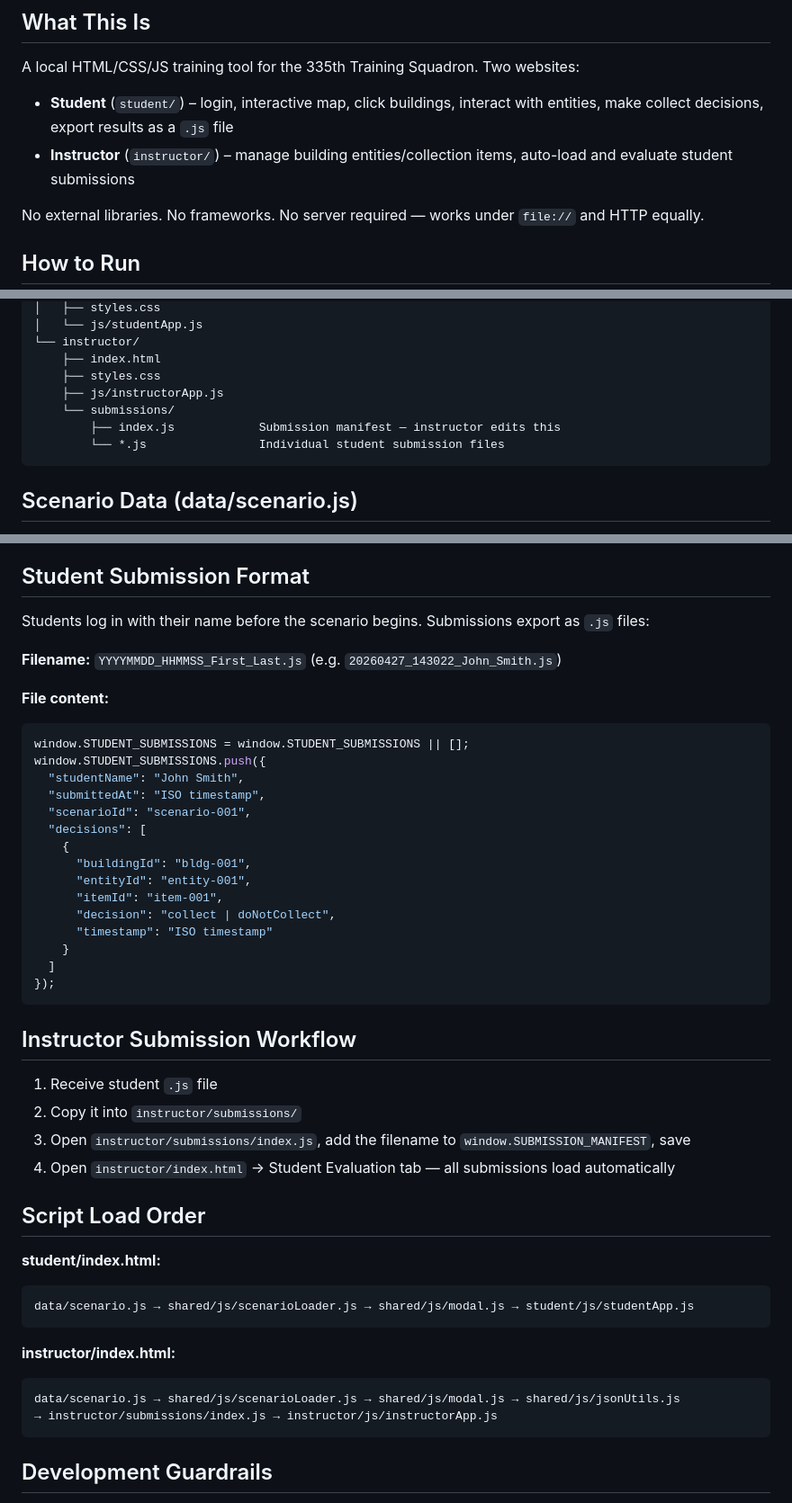
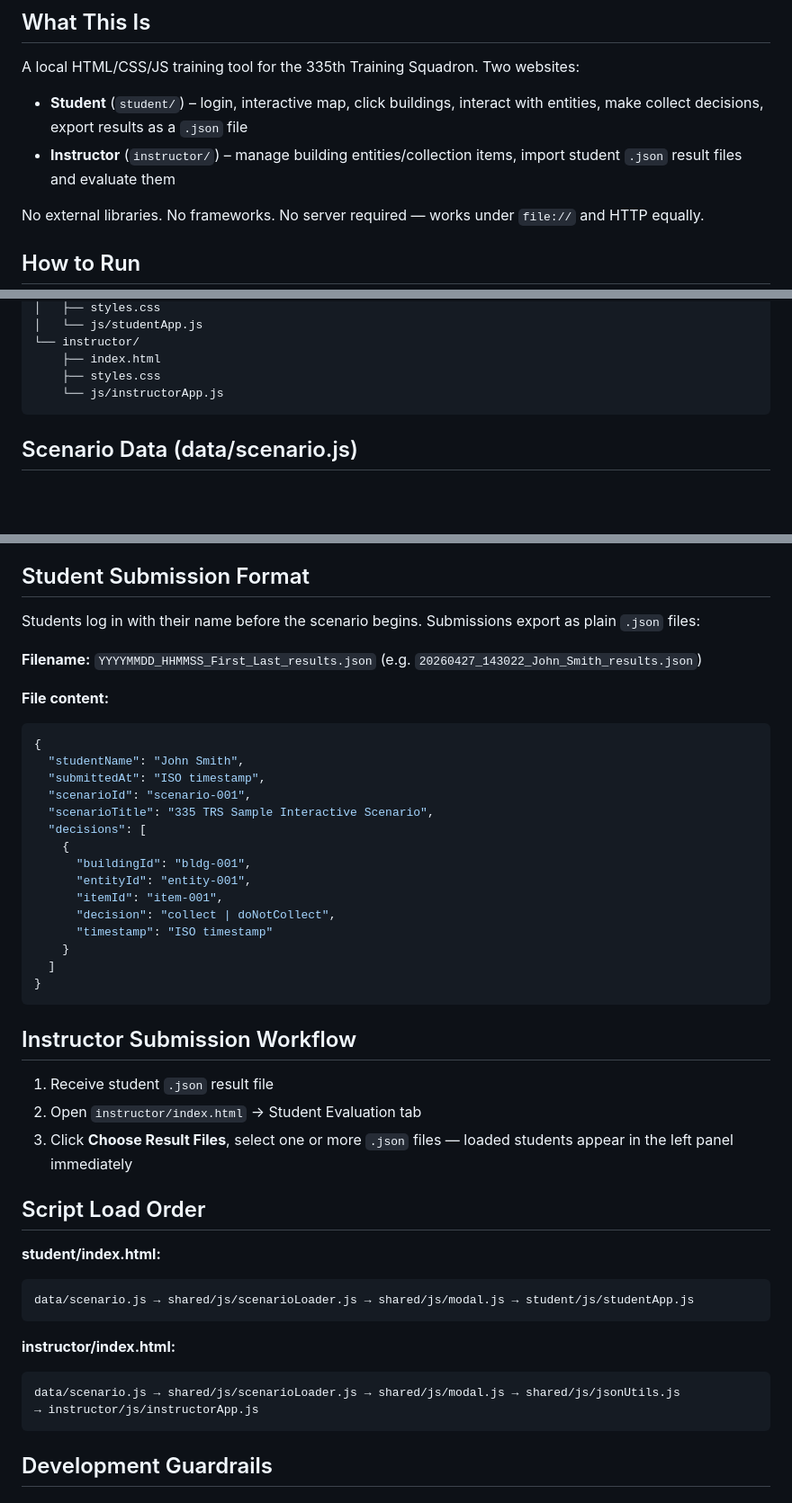
Before and after one commit to taylortoast/mrab-interactable, a Markdown page: CLAUDE.md, 3 parts joined by grey strips. Shown at 90% size. Rendered like a GitHub page; blank space fills up the shorter version.

````diff
--- a/CLAUDE.md
+++ b/CLAUDE.md
@@ -3,8 +3,8 @@
 ## What This Is
 
 A local HTML/CSS/JS training tool for the 335th Training Squadron. Two websites:
-- **Student** (`student/`) – login, interactive map, click buildings, interact with entities, make collect decisions, export results as a `.js` file
-- **Instructor** (`instructor/`) – manage building entities/collection items, auto-load and evaluate student submissions
+- **Student** (`student/`) – login, interactive map, click buildings, interact with entities, make collect decisions, export results as a `.json` file
+- **Instructor** (`instructor/`) – manage building entities/collection items, import student `.json` result files and evaluate them
 
 No external libraries. No frameworks. No server required — works under `file://` and HTTP equally.
 
@@ -35,10 +35,7 @@ Optional server (for development): `python -m http.server 8000` from project roo
 └── instructor/
     ├── index.html
     ├── styles.css
-    ├── js/instructorApp.js
-    └── submissions/
-        ├── index.js            Submission manifest — instructor edits this
-        └── *.js                Individual student submission files
+    └── js/instructorApp.js
 ```
 
 ## Scenario Data (data/scenario.js)
@@ -92,17 +89,17 @@ window.SCENARIO_DATA = { /* scenario object */ };
 
 ## Student Submission Format
 
-Students log in with their name before the scenario begins. Submissions export as `.js` files:
+Students log in with their name before the scenario begins. Submissions export as plain `.json` files:
 
-**Filename:** `YYYYMMDD_HHMMSS_First_Last.js` (e.g. `20260427_143022_John_Smith.js`)
+**Filename:** `YYYYMMDD_HHMMSS_First_Last_results.json` (e.g. `20260427_143022_John_Smith_results.json`)
 
 **File content:**
-```js
-window.STUDENT_SUBMISSIONS = window.STUDENT_SUBMISSIONS || [];
-window.STUDENT_SUBMISSIONS.push({
+```json
+{
   "studentName": "John Smith",
   "submittedAt": "ISO timestamp",
   "scenarioId": "scenario-001",
+  "scenarioTitle": "335 TRS Sample Interactive Scenario",
   "decisions": [
     {
       "buildingId": "bldg-001",
@@ -112,15 +109,14 @@ window.STUDENT_SUBMISSIONS.push({
       "timestamp": "ISO timestamp"
     }
   ]
-});
+}
 ```
 
 ## Instructor Submission Workflow
 
-1. Receive student `.js` file
-2. Copy it into `instructor/submissions/`
-3. Open `instructor/submissions/index.js`, add the filename to `window.SUBMISSION_MANIFEST`, save
-4. Open `instructor/index.html` → Student Evaluation tab — all submissions load automatically
+1. Receive student `.json` result file
+2. Open `instructor/index.html` → Student Evaluation tab
+3. Click **Choose Result Files**, select one or more `.json` files — loaded students appear in the left panel immediately
 
 ## Script Load Order
 
@@ -132,7 +128,7 @@ data/scenario.js → shared/js/scenarioLoader.js → shared/js/modal.js → stud
 **instructor/index.html:**
 ```
 data/scenario.js → shared/js/scenarioLoader.js → shared/js/modal.js → shared/js/jsonUtils.js
-→ instructor/submissions/index.js → instructor/js/instructorApp.js
+→ instructor/js/instructorApp.js
 ```
 
 ## Development Guardrails
````
Also changed, not shown: other parts of CLAUDE.md (+0 -1 lines), README.md (+7 -11 lines).
